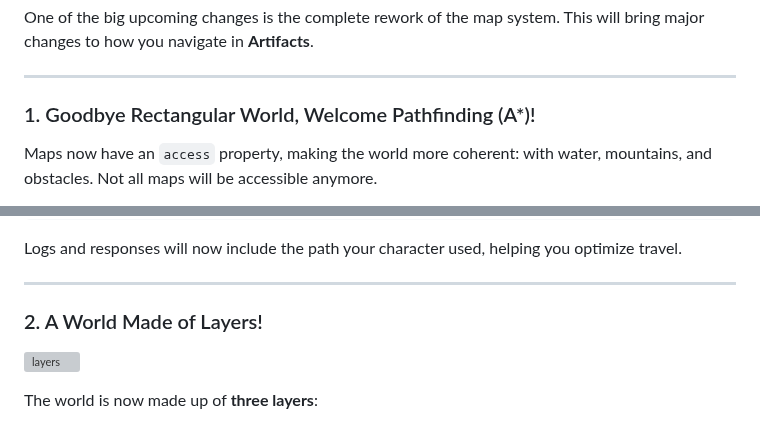
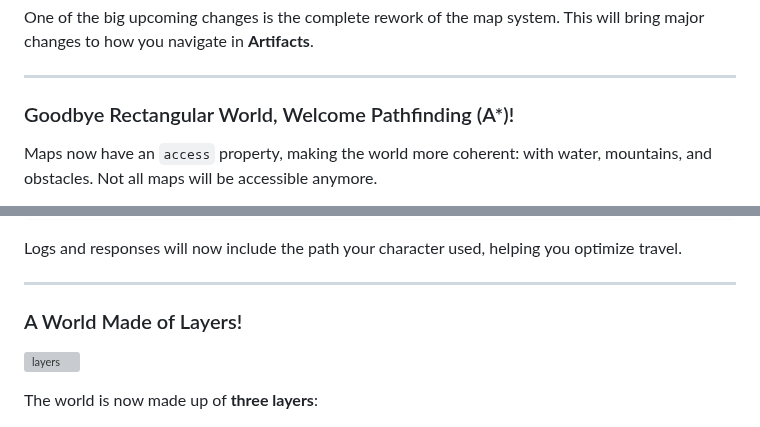
Before and after one commit to MuigetsuVB/artifacts-devblog, a Markdown page: index.md, 2 parts joined by grey strips. GitHub-like rendering; grey boxes are pictures that could not be loaded.

```diff
--- a/index.md
+++ b/index.md
@@ -19,7 +19,7 @@ One of the big upcoming changes is the complete rework of the map system. This w
 
 ---
 
-### 1. Goodbye Rectangular World, Welcome Pathfinding (A*)!
+### Goodbye Rectangular World, Welcome Pathfinding (A*)!
 
 Maps now have an `access` property, making the world more coherent: with water, mountains, and obstacles. Not all maps will be accessible anymore.
 
@@ -37,7 +37,7 @@ Logs and responses will now include the path your character used, helping you op
 
 ---
 
-### 2. A World Made of Layers!
+### A World Made of Layers!
 
 ![layers](https://i.imgur.com/90m8D8T.gif)
 
```
